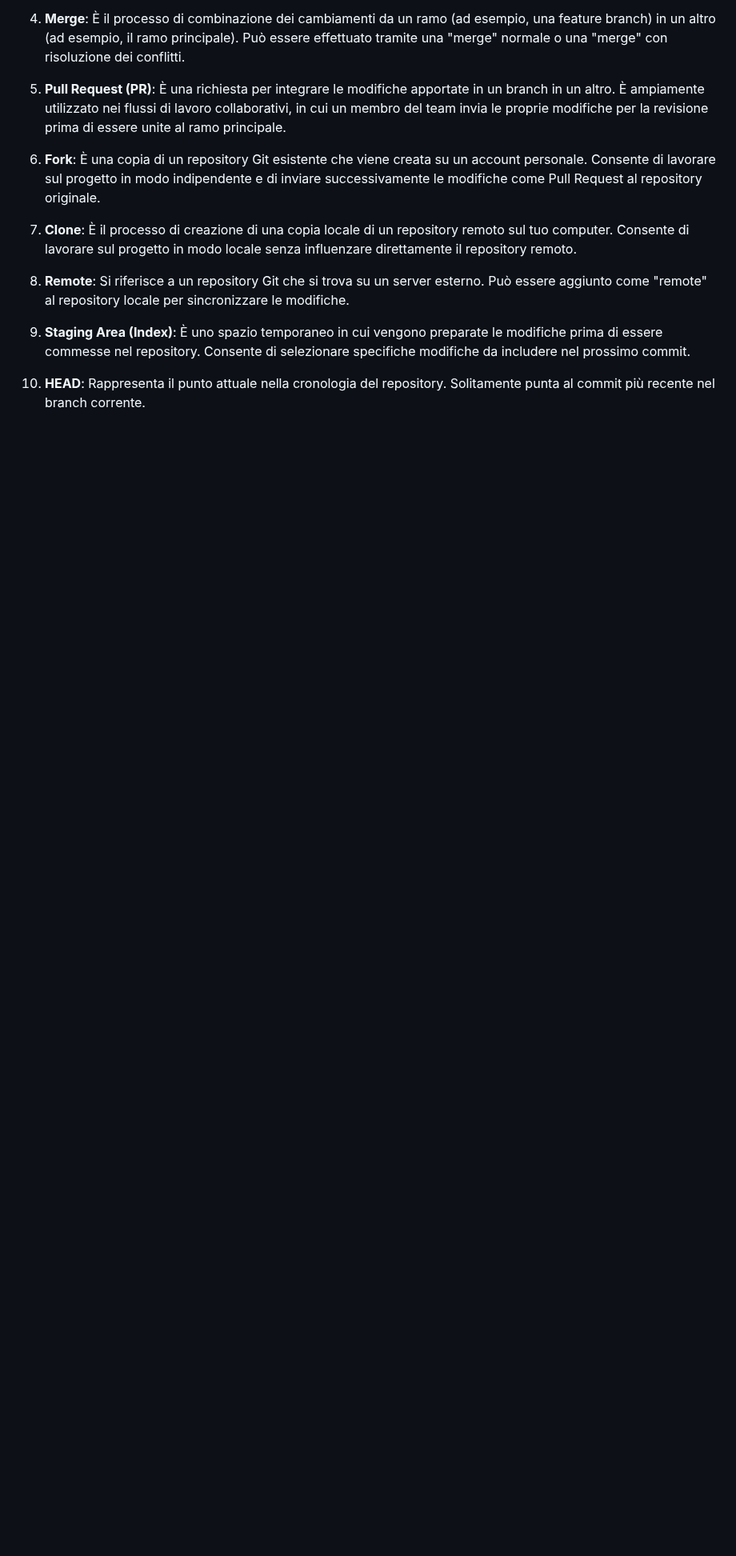
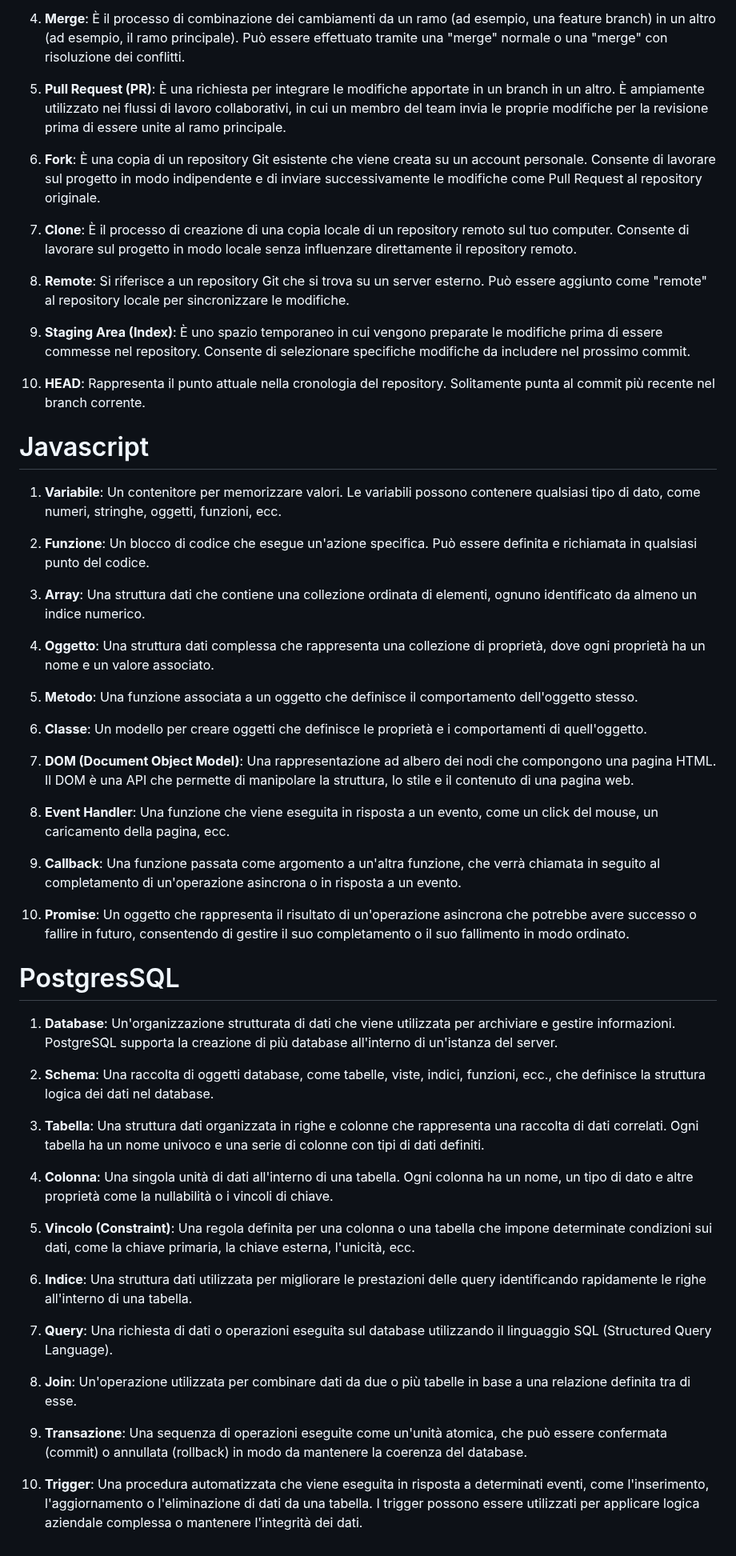
Before and after one commit to Mx444/progetto-code, a Markdown page: project/VOCABOLARIO.md, the part around the change. Shown at 80% size. GitHub-like rendering; blank space fills up the shorter version.

Commit message:
branch project/md merge main

```diff
--- a/project/VOCABOLARIO.md
+++ b/project/VOCABOLARIO.md
@@ -47,3 +47,47 @@ Francesco Serauto
 9. **Staging Area (Index)**: È uno spazio temporaneo in cui vengono preparate le modifiche prima di essere commesse nel repository. Consente di selezionare specifiche modifiche da includere nel prossimo commit.
 
 10. **HEAD**: Rappresenta il punto attuale nella cronologia del repository. Solitamente punta al commit più recente nel branch corrente.
+
+# Javascript
+
+1. **Variabile**: Un contenitore per memorizzare valori. Le variabili possono contenere qualsiasi tipo di dato, come numeri, stringhe, oggetti, funzioni, ecc.
+
+2. **Funzione**: Un blocco di codice che esegue un'azione specifica. Può essere definita e richiamata in qualsiasi punto del codice.
+
+3. **Array**: Una struttura dati che contiene una collezione ordinata di elementi, ognuno identificato da almeno un indice numerico.
+
+4. **Oggetto**: Una struttura dati complessa che rappresenta una collezione di proprietà, dove ogni proprietà ha un nome e un valore associato.
+
+5. **Metodo**: Una funzione associata a un oggetto che definisce il comportamento dell'oggetto stesso.
+
+6. **Classe**: Un modello per creare oggetti che definisce le proprietà e i comportamenti di quell'oggetto.
+
+7. **DOM (Document Object Model)**: Una rappresentazione ad albero dei nodi che compongono una pagina HTML. Il DOM è una API che permette di manipolare la struttura, lo stile e il contenuto di una pagina web.
+
+8. **Event Handler**: Una funzione che viene eseguita in risposta a un evento, come un click del mouse, un caricamento della pagina, ecc.
+
+9. **Callback**: Una funzione passata come argomento a un'altra funzione, che verrà chiamata in seguito al completamento di un'operazione asincrona o in risposta a un evento.
+
+10. **Promise**: Un oggetto che rappresenta il risultato di un'operazione asincrona che potrebbe avere successo o fallire in futuro, consentendo di gestire il suo completamento o il suo fallimento in modo ordinato.
+
+# PostgresSQL
+
+1. **Database**: Un'organizzazione strutturata di dati che viene utilizzata per archiviare e gestire informazioni. PostgreSQL supporta la creazione di più database all'interno di un'istanza del server.
+
+2. **Schema**: Una raccolta di oggetti database, come tabelle, viste, indici, funzioni, ecc., che definisce la struttura logica dei dati nel database.
+
+3. **Tabella**: Una struttura dati organizzata in righe e colonne che rappresenta una raccolta di dati correlati. Ogni tabella ha un nome univoco e una serie di colonne con tipi di dati definiti.
+
+4. **Colonna**: Una singola unità di dati all'interno di una tabella. Ogni colonna ha un nome, un tipo di dato e altre proprietà come la nullabilità o i vincoli di chiave.
+
+5. **Vincolo (Constraint)**: Una regola definita per una colonna o una tabella che impone determinate condizioni sui dati, come la chiave primaria, la chiave esterna, l'unicità, ecc.
+
+6. **Indice**: Una struttura dati utilizzata per migliorare le prestazioni delle query identificando rapidamente le righe all'interno di una tabella.
+
+7. **Query**: Una richiesta di dati o operazioni eseguita sul database utilizzando il linguaggio SQL (Structured Query Language).
+
+8. **Join**: Un'operazione utilizzata per combinare dati da due o più tabelle in base a una relazione definita tra di esse.
+
+9. **Transazione**: Una sequenza di operazioni eseguite come un'unità atomica, che può essere confermata (commit) o annullata (rollback) in modo da mantenere la coerenza del database.
+
+10. **Trigger**: Una procedura automatizzata che viene eseguita in risposta a determinati eventi, come l'inserimento, l'aggiornamento o l'eliminazione di dati da una tabella. I trigger possono essere utilizzati per applicare logica aziendale complessa o mantenere l'integrità dei dati.
```
